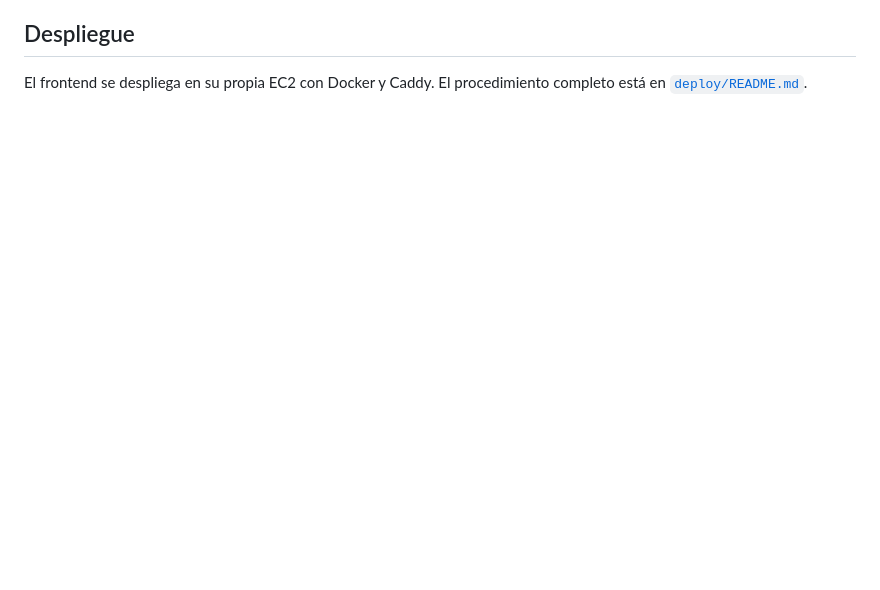
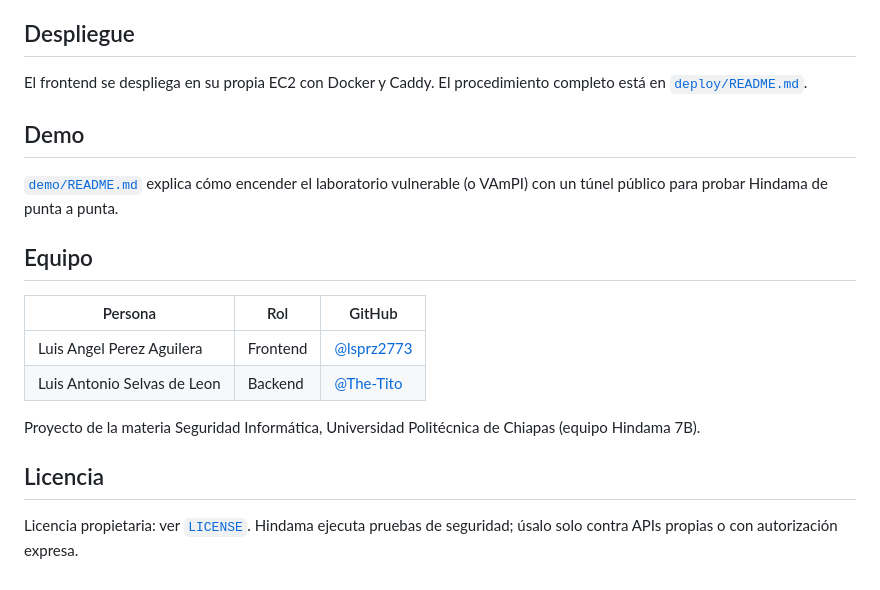
Before and after one commit to lsprz2773/Hindama-Front, a Markdown page: README.md, the part around one of its changes. GitHub-like rendering; blank space fills up the shorter version.

```diff
--- a/README.md
+++ b/README.md
@@ -32,3 +60,20 @@ You can check out [the Next.js GitHub repository](https://github.com/vercel/next
 ## Despliegue
 
 El frontend se despliega en su propia EC2 con Docker y Caddy. El procedimiento completo está en [`deploy/README.md`](deploy/README.md).
+
+## Demo
+
+[`demo/README.md`](demo/README.md) explica cómo encender el laboratorio vulnerable (o VAmPI) con un túnel público para probar Hindama de punta a punta.
+
+## Equipo
+
+| Persona | Rol | GitHub |
+| --- | --- | --- |
+| Luis Angel Perez Aguilera | Frontend | [@lsprz2773](https://github.com/lsprz2773) |
+| Luis Antonio Selvas de Leon | Backend | [@The-Tito](https://github.com/The-Tito) |
+
+Proyecto de la materia Seguridad Informática, Universidad Politécnica de Chiapas (equipo Hindama 7B).
+
+## Licencia
+
+Licencia propietaria: ver [`LICENSE`](LICENSE). Hindama ejecuta pruebas de seguridad; úsalo solo contra APIs propias o con autorización expresa.
```
Also changed, not shown: other parts of README.md (+49 -21 lines), logo.png (added), preview.png (added).
